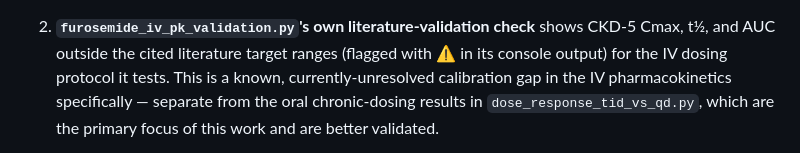
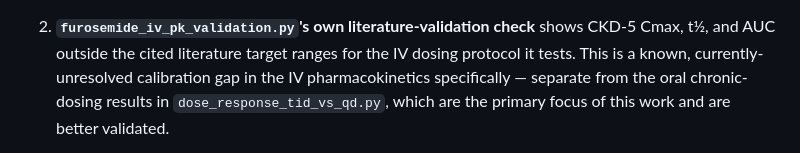
Before and after one commit to noroozbabaee/PBPK_Furosemide_Uremic_Toxins, a Markdown page: README.md, the part around the change. GitHub-like rendering.

```diff
--- a/README.md
+++ b/README.md
@@ -201,7 +201,7 @@ items as of this repository's last update:
 
 2. **`furosemide_iv_pk_validation.py`'s own literature-validation check**
    shows CKD-5 Cmax, t½, and AUC outside the cited literature target
-   ranges (flagged with ⚠ in its console output) for the IV dosing
+   ranges for the IV dosing
    protocol it tests. This is a known, currently-unresolved calibration
    gap in the IV pharmacokinetics specifically — separate from the oral
    chronic-dosing results in `dose_response_tid_vs_qd.py`, which are
```
